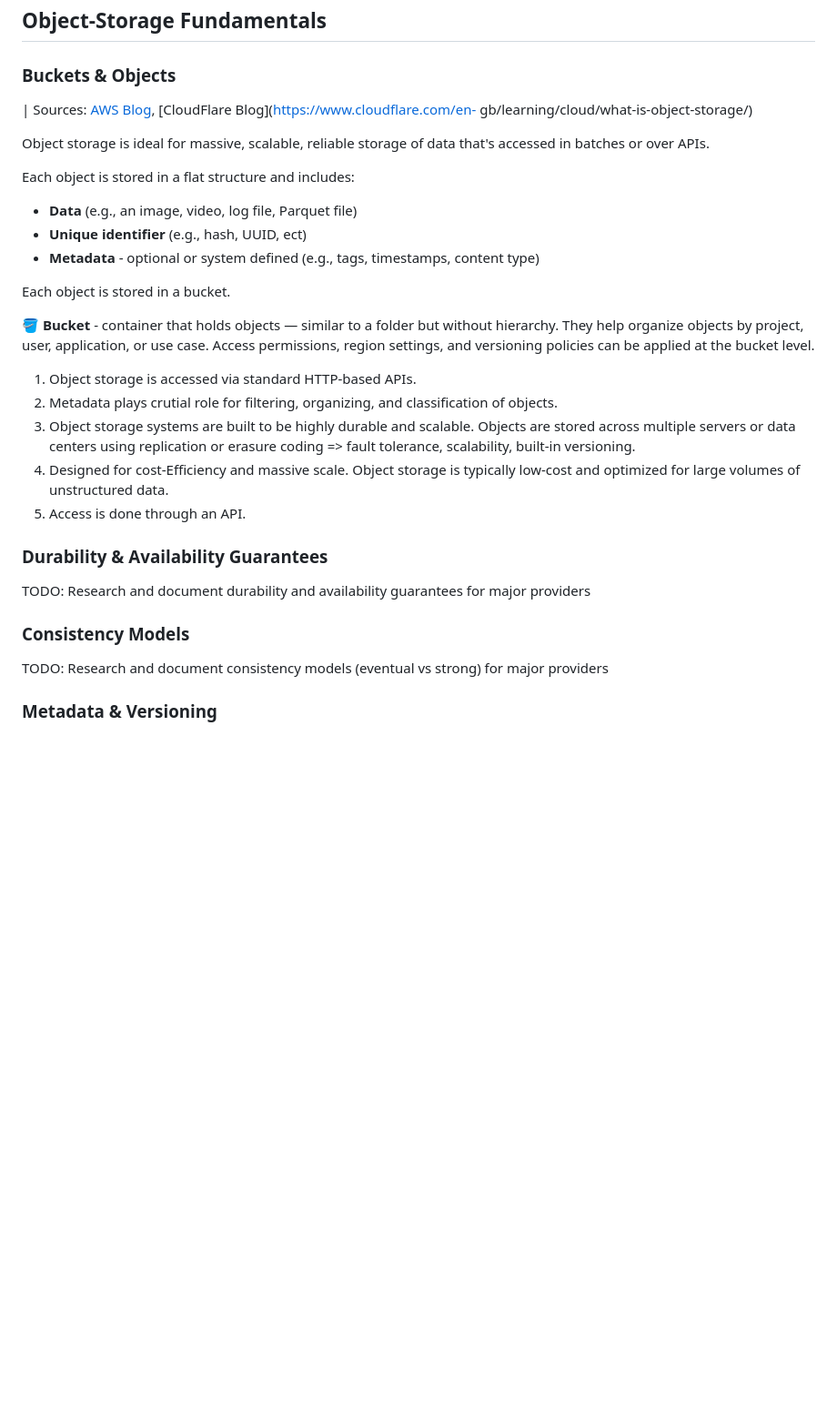
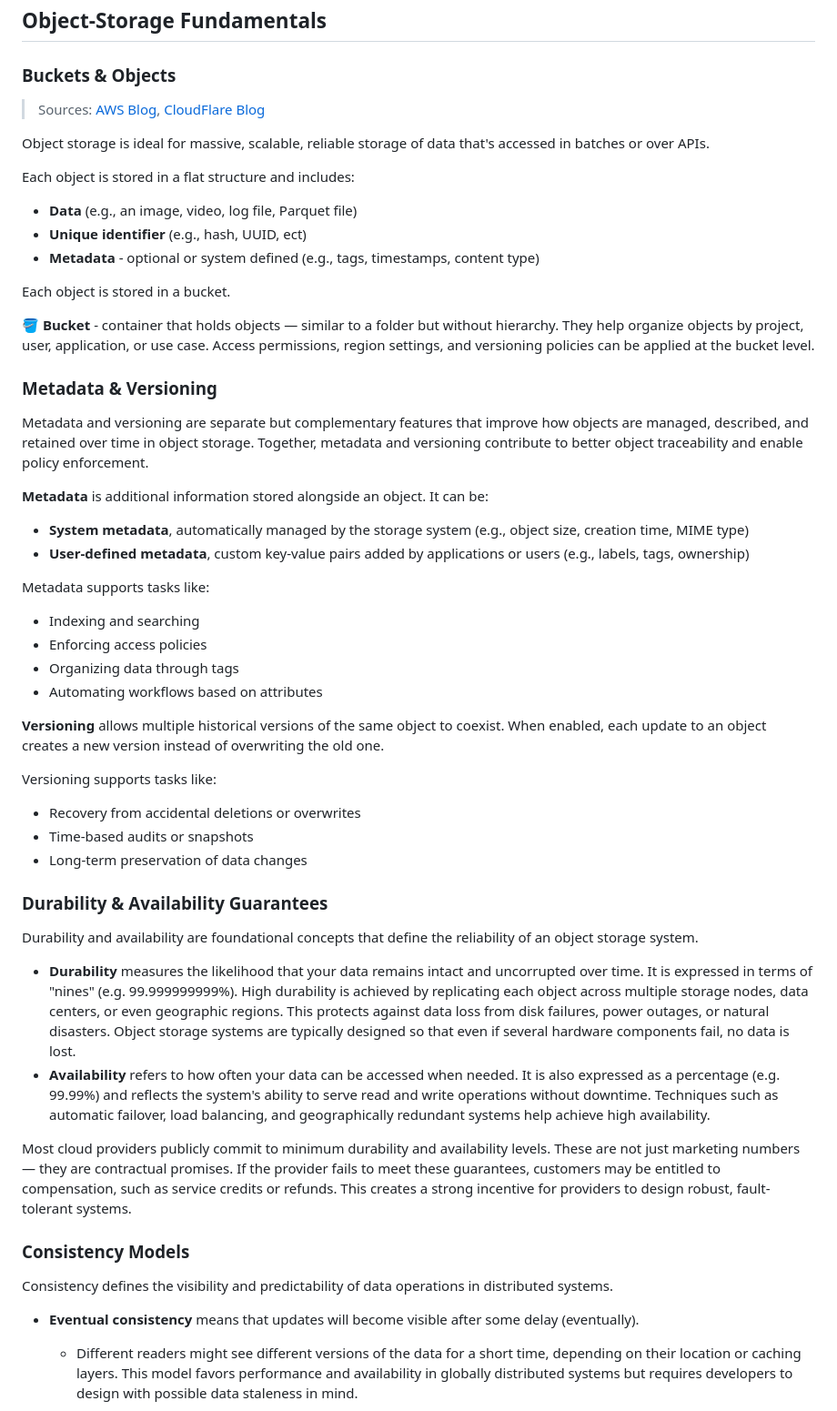
Before and after one commit to Frosendroska/tum-idp, a Markdown page: notes/1-project-kickoff.md, the part around the change printed below. Shown: that part at 91% size. Rendered like a GitHub page; blank space fills up the shorter version.

Commit message:
added foundation

```diff
--- a/notes/1-project-kickoff.md
+++ b/notes/1-project-kickoff.md
@@ -99,8 +103,7 @@ Here we skip the financial analysisю
 
 ### Buckets & Objects
 
-| Sources: [AWS Blog](https://aws.amazon.com/what-is/object-storage/), [CloudFlare Blog](https://www.cloudflare.com/en-
-gb/learning/cloud/what-is-object-storage/)
+> Sources: [AWS Blog](https://aws.amazon.com/what-is/object-storage/), [CloudFlare Blog](https://www.cloudflare.com/en-gb/learning/cloud/what-is-object-storage/)
 
 Object storage is ideal for massive, scalable, reliable storage of data that's accessed in batches or over APIs.
 
@@ -114,21 +117,43 @@ Each object is stored in a bucket.
 
 🪣 **Bucket** - container that holds objects — similar to a folder but without hierarchy. They help organize objects by project, user, application, or use case. Access permissions, region settings, and versioning policies can be applied at the bucket level.
 
-1. Object storage is accessed via standard HTTP-based APIs.
-2. Metadata plays crutial role for filtering, organizing, and classification of objects.
-3. Object storage systems are built to be highly durable and scalable. Objects are stored across multiple servers or data
-centers using replication or erasure coding => fault tolerance, scalability, built-in versioning.
-4. Designed for cost-Efficiency and massive scale. Object storage is typically low-cost and optimized for large volumes of
-unstructured data.
-5. Access is done through an API.
+
+### Metadata & Versioning
+
+Metadata and versioning are separate but complementary features that improve how objects are managed, described, and retained over time in object storage. Together, metadata and versioning contribute to better object traceability and enable policy enforcement.
+
+**Metadata** is additional information stored alongside an object. It can be:
+  - **System metadata**, automatically managed by the storage system (e.g., object size, creation time, MIME type)
+  - **User-defined metadata**, custom key-value pairs added by applications or users (e.g., labels, tags, ownership)
+
+Metadata supports tasks like:
+  - Indexing and searching
+  - Enforcing access policies
+  - Organizing data through tags
+  - Automating workflows based on attributes
+
+**Versioning** allows multiple historical versions of the same object to coexist. When enabled, each update to an object creates a new version instead of overwriting the old one.
+
+Versioning supports tasks like:
+  - Recovery from accidental deletions or overwrites
+  - Time-based audits or snapshots
+  - Long-term preservation of data changes
+
 
 ### Durability & Availability Guarantees
 
-TODO: Research and document durability and availability guarantees for major providers
+Durability and availability are foundational concepts that define the reliability of an object storage system.
+
+- **Durability** measures the likelihood that your data remains intact and uncorrupted over time. It is expressed in terms of "nines" (e.g. 99.999999999%). High durability is achieved by replicating each object across multiple storage nodes, data centers, or even geographic regions. This protects against data loss from disk failures, power outages, or natural disasters. Object storage systems are typically designed so that even if several hardware components fail, no data is lost.
+- **Availability** refers to how often your data can be accessed when needed. It is also expressed as a percentage (e.g. 99.99%) and reflects the system's ability to serve read and write operations without downtime. Techniques such as automatic failover, load balancing, and geographically redundant systems help achieve high availability.
+
+Most cloud providers publicly commit to minimum durability and availability levels. These are not just marketing numbers — they are contractual promises. If the provider fails to meet these guarantees, customers may be entitled to compensation, such as service credits or refunds. This creates a strong incentive for providers to design robust, fault-tolerant systems.
+
 
 ### Consistency Models
 
-TODO: Research and document consistency models (eventual vs strong) for major providers
+Consistency defines the visibility and predictability of data operations in distributed systems.
 
-### Metadata & Versioning
+- **Eventual consistency** means that updates will become visible after some delay (eventually).
+  - Different readers might see different versions of the data for a short time, depending on their location or caching layers. This model favors performance and availability in globally distributed systems but requires developers to design with possible data staleness in mind.
 
```
Also changed, not shown: other parts of notes/1-project-kickoff.md (+71 -54 lines).
